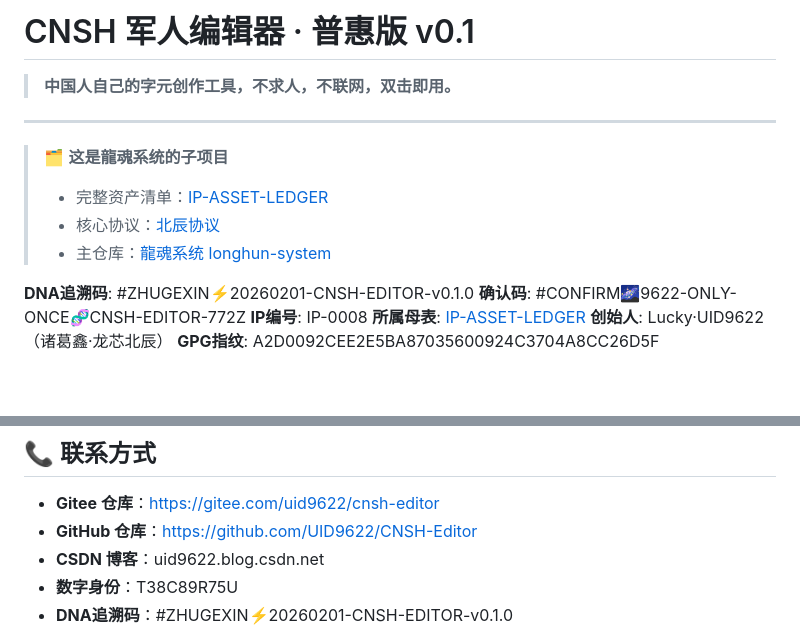
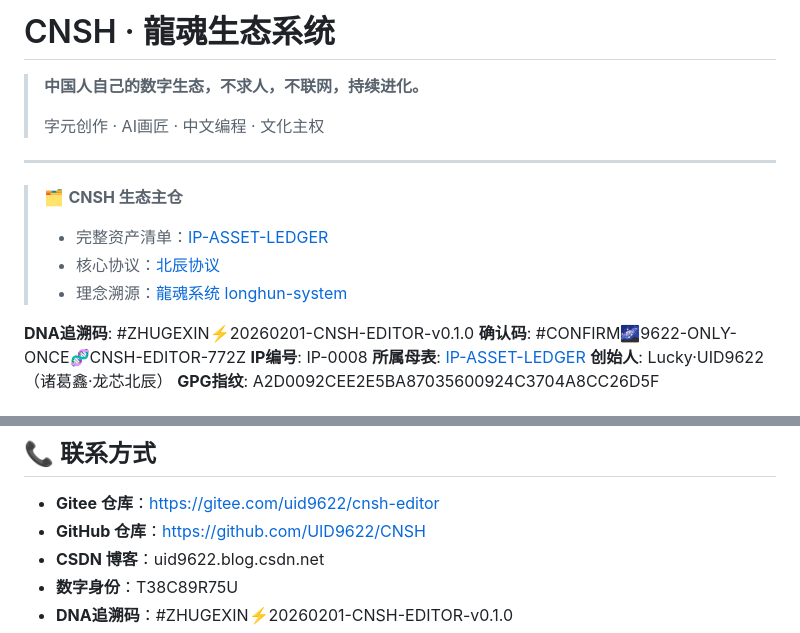
Before and after one commit to UID9622/CNSH-Editor, a Markdown page: README.md, 2 parts joined by grey strips. GitHub-like rendering; blank space fills up the shorter version.

Commit message:
重定位：CNSH 从编辑器子项目升级为龍魂生态主仓
- 标题从「CNSH 军人编辑器」改为「CNSH · 龍魂生态系统」
- 副标题扩展为生态四方向：字元创作·AI画匠·中文编程·文化主权
- 仓库定位从「龍魂系统子项目」改为「CNSH生态主仓」
- 更新 GitHub 仓库链接为 CNSH（待 GitHub 端完成改名后生效）

DNA: #ZHUGEXIN⚡️20260228-CNSH-ECOSYSTEM-RENAME-v1.0

https://claude.ai/code/session_01XfFwMG5oxfNLP27E1j9qLc

```diff
--- a/README.md
+++ b/README.md
@@ -1,13 +1,15 @@
-# CNSH 军人编辑器 · 普惠版 v0.1
+# CNSH · 龍魂生态系统
 
-> **中国人自己的字元创作工具，不求人，不联网，双击即用。**
+> **中国人自己的数字生态，不求人，不联网，持续进化。**
+>
+> 字元创作 · AI画匠 · 中文编程 · 文化主权
 
 ---
 
-> 🗂️ **这是龍魂系统的子项目**
+> 🗂️ **CNSH 生态主仓**
 > - 完整资产清单：[IP-ASSET-LEDGER](https://github.com/UID9622/longhun-system/blob/main/IP-ASSET-LEDGER.md)
 > - 核心协议：[北辰协议](https://github.com/UID9622/longhun-system/blob/main/beichen-protocol)
-> - 主仓库：[龍魂系统 longhun-system](https://github.com/UID9622/longhun-system)
+> - 理念溯源：[龍魂系统 longhun-system](https://github.com/UID9622/longhun-system)
 
 **DNA追溯码**: #ZHUGEXIN⚡️20260201-CNSH-EDITOR-v0.1.0
 **确认码**: #CONFIRM🌌9622-ONLY-ONCE🧬CNSH-EDITOR-772Z
@@ -258,7 +260,7 @@ GPG公钥指纹：A2D0092CEE2E5BA87035600924C3704A8CC26D5F
 ## 📞 联系方式
 
 - **Gitee 仓库**：https://gitee.com/uid9622/cnsh-editor
-- **GitHub 仓库**：https://github.com/UID9622/CNSH-Editor
+- **GitHub 仓库**：https://github.com/UID9622/CNSH
 - **CSDN 博客**：uid9622.blog.csdn.net
 - **数字身份**：T38C89R75U
 - **DNA追溯码**：#ZHUGEXIN⚡️20260201-CNSH-EDITOR-v0.1.0
```
